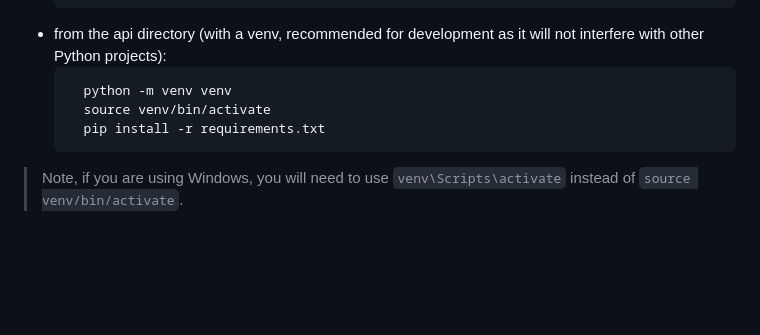
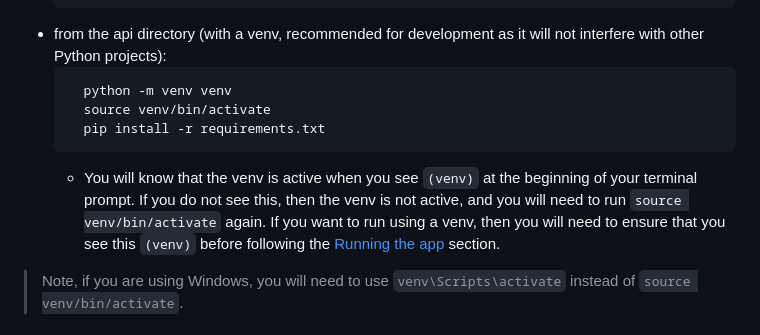
Before and after one commit to Ross-Alexandra/locatify, a Markdown page: README.md, the part around the change. GitHub-like rendering; blank space fills up the shorter version.

Commit message:
Added note explaining (venv) at start of prompt

````diff
--- a/README.md
+++ b/README.md
@@ -72,6 +72,7 @@ In order to run the app, you will need to install the dependencies for both the
     source venv/bin/activate
     pip install -r requirements.txt
     ```
+    - You will know that the venv is active when you see `(venv)` at the beginning of your terminal prompt. If you do not see this, then the venv is not active, and you will need to run `source venv/bin/activate` again. If you want to run using a venv, then you will need to ensure that you see this `(venv)` before following the [Running the app](#running-the-app) section.
 > Note, if you are using Windows, you will need to use `venv\Scripts\activate` instead of `source venv/bin/activate`.
 
 ## Running the app
````
